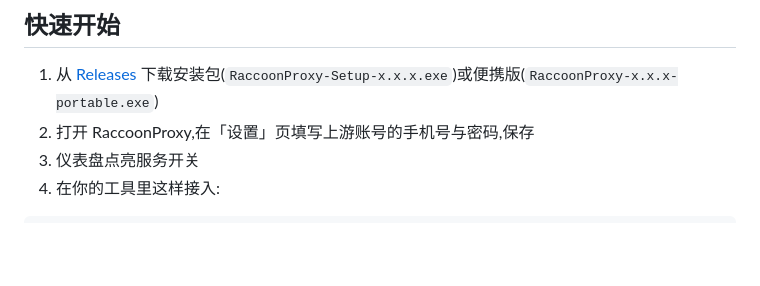
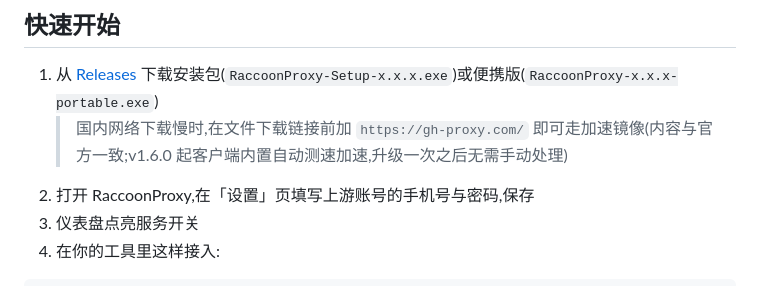
Before and after one commit to BlackTor-tor/raccoon-proxy-desktop, a Markdown page: README.md, the part around the change. GitHub-like rendering; blank space fills up the shorter version.

Commit message:
docs: README 补充国内加速下载说明

```diff
--- a/README.md
+++ b/README.md
@@ -22,6 +22,7 @@
 ## 快速开始
 
 1. 从 [Releases](../../releases) 下载安装包(`RaccoonProxy-Setup-x.x.x.exe`)或便携版(`RaccoonProxy-x.x.x-portable.exe`)
+   > 国内网络下载慢时,在文件下载链接前加 `https://gh-proxy.com/` 即可走加速镜像(内容与官方一致;v1.6.0 起客户端内置自动测速加速,升级一次之后无需手动处理)
 2. 打开 RaccoonProxy,在「设置」页填写上游账号的手机号与密码,保存
 3. 仪表盘点亮服务开关
 4. 在你的工具里这样接入:
```
